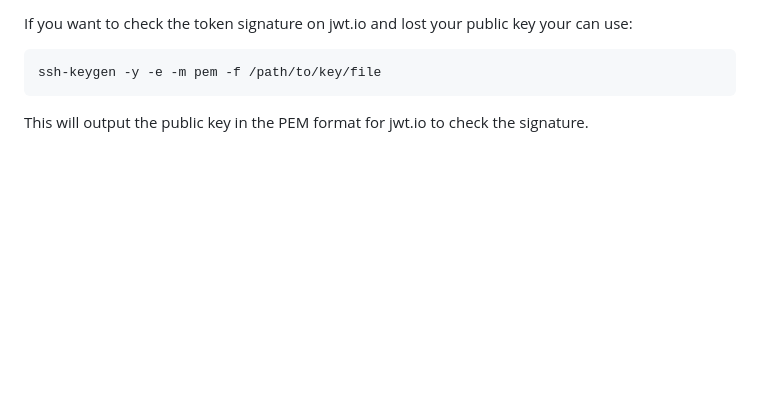
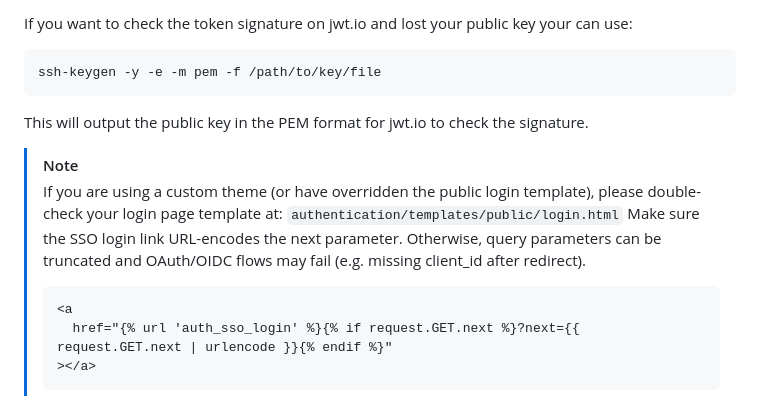
Before and after one commit to Solar-Helix-Independent-Transport/allianceauth-oidc-provider, a Markdown page: README.md, the part around the change. Drawn GitHub-style; blank space fills up the shorter version.

Commit message:
docs: add note for custom login templates

````diff
--- a/README.md
+++ b/README.md
@@ -218,3 +218,17 @@ ssh-keygen -y -e -m pem -f /path/to/key/file
 ```
 
 This will output the public key in the PEM format for jwt.io to check the signature.
+
+> [!NOTE]
+> If you are using a custom theme (or have overridden the public login template),
+> please double-check your login page template at:
+> `authentication/templates/public/login.html`
+> Make sure the SSO login link URL-encodes the next parameter.
+> Otherwise, query parameters can be truncated and OAuth/OIDC
+> flows may fail (e.g. missing client_id after redirect).
+>
+> ```html
+> <a
+>   href="{% url 'auth_sso_login' %}{% if request.GET.next %}?next={{ request.GET.next | urlencode }}{% endif %}"
+> ></a>
+> ```
````
